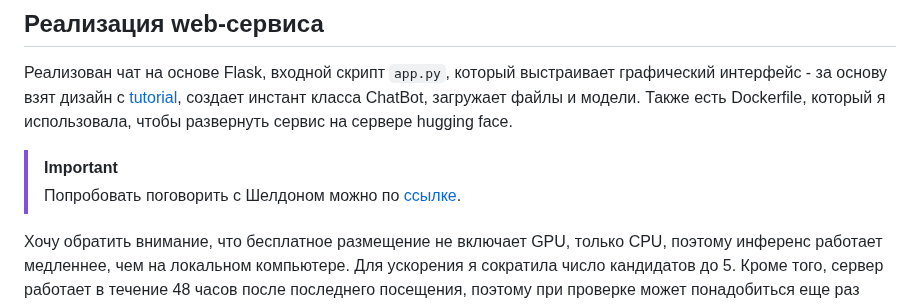
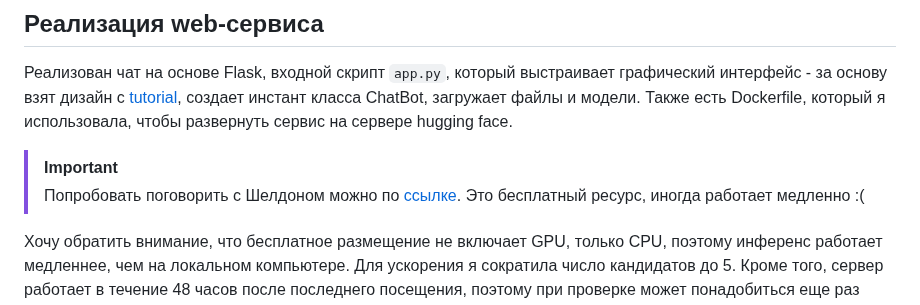
Before and after one commit to shakhovak/chat_bot_katya, a Markdown page: README.md, the part around the change. Rendered like a GitHub page.

````diff
--- a/README.md
+++ b/README.md
@@ -84,7 +84,7 @@
 Реализован чат на основе Flask, входной скрипт ```app.py```, который выстраивает графический интерфейс - за основу взят дизайн с [tutorial](https://www.youtube.com/watch?v=70H_7C0kMbI&list=WL&index=4&t=105s), создает инстант класса ChatBot, загружает файлы и модели. Также есть Dockerfile, который я использовала, чтобы развернуть сервис на сервере hugging face.
 
 > [!IMPORTANT]
-> Попробовать поговорить с Шелдоном можно по [ссылке](https://huggingface.co/spaces/Shakhovak/Sheldon_Retrieval_chat_bot).
+> Попробовать поговорить с Шелдоном можно по [ссылке](https://huggingface.co/spaces/Shakhovak/Sheldon_Retrieval_chat_bot). Это бесплатный ресурс, иногда работает медленно :(
 
 
 Хочу обратить внимание, что бесплатное размещение не включает GPU, только CPU, поэтому инференс работает медленнее, чем на локальном компьютере. Для ускорения я сократила число кандидатов до 5. Кроме того, сервер работает в течение 48 часов после последнего посещения, поэтому при проверке может понадобиться еще раз запустить сервер.
````
